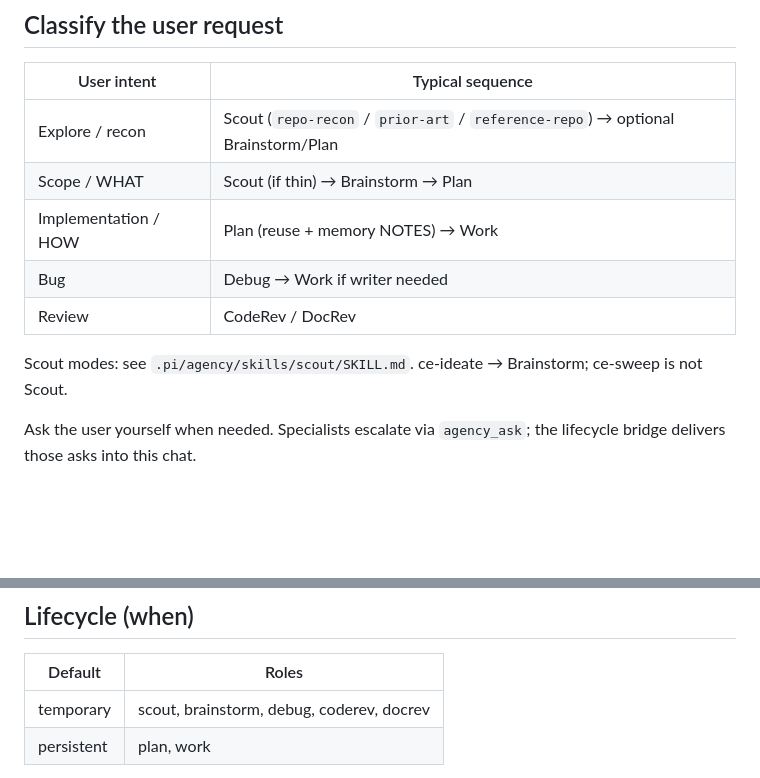
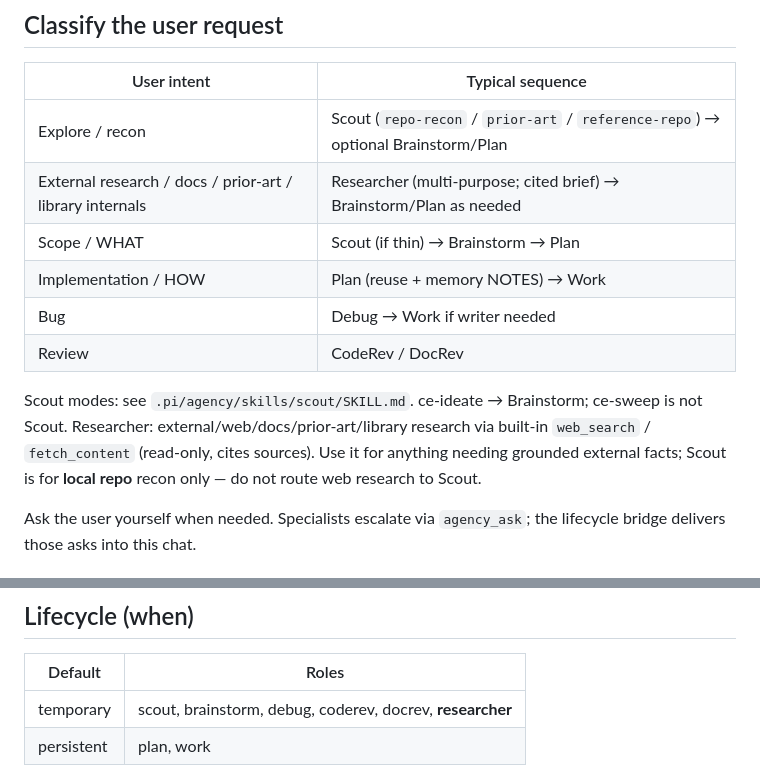
Before and after one commit to tejasghutukade/pi-multi-agency, a Markdown page: skills/agency-orchestrator/SKILL.md, 2 parts joined by grey strips. GitHub-like rendering; blank space fills up the shorter version.

Commit message:
docs(orchestrator): route Researcher specialist in the playbook
Wire the new researcher agent into the orchestrator SKILL.md so the hub
knows when to spawn it:

- Classify table: add "External research / docs / prior-art / library
  internals" → Researcher (multi-purpose; cited brief).
- Lifecycle table: mark researcher as temporary (matches agents.yaml).
- Clarify Scout vs Researcher: Scout is local-repo recon only; do not
  route web/external research to Scout.

```diff
--- a/skills/agency-orchestrator/SKILL.md
+++ b/skills/agency-orchestrator/SKILL.md
@@ -51,12 +51,14 @@ CTL="python3 /path/to/multi-agency/agency/scripts/agency_ctl.py"
 | User intent | Typical sequence |
 |-------------|------------------|
 | Explore / recon | Scout (`repo-recon` / `prior-art` / `reference-repo`) → optional Brainstorm/Plan |
+| External research / docs / prior-art / library internals | Researcher (multi-purpose; cited brief) → Brainstorm/Plan as needed |
 | Scope / WHAT | Scout (if thin) → Brainstorm → Plan |
 | Implementation / HOW | Plan (reuse + memory NOTES) → Work |
 | Bug | Debug → Work if writer needed |
 | Review | CodeRev / DocRev |
 
 Scout modes: see `.pi/agency/skills/scout/SKILL.md`. ce-ideate → Brainstorm; ce-sweep is not Scout.
+Researcher: external/web/docs/prior-art/library research via built-in `web_search` / `fetch_content` (read-only, cites sources). Use it for anything needing grounded external facts; Scout is for **local repo** recon only — do not route web research to Scout.
 
 Ask the user yourself when needed. Specialists escalate via `agency_ask`; the lifecycle bridge delivers those asks into this chat.
 
@@ -71,7 +73,7 @@ See `.pi/agency/memory-spec.md`.
 
 | Default | Roles |
 |---------|--------|
-| temporary | scout, brainstorm, debug, coderev, docrev |
+| temporary | scout, brainstorm, debug, coderev, docrev, **researcher** |
 | persistent | plan, work |
 
 Overrides: user keep/one-off; 2+ tasks this workflow → persistent; second related temp task → **promote**. Never a second Work while one is `working`.
```
